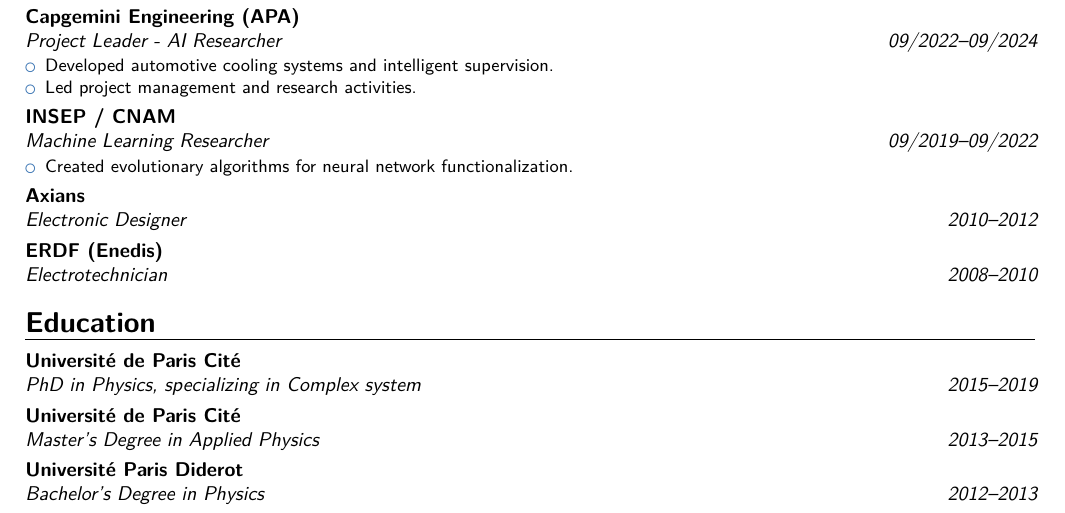
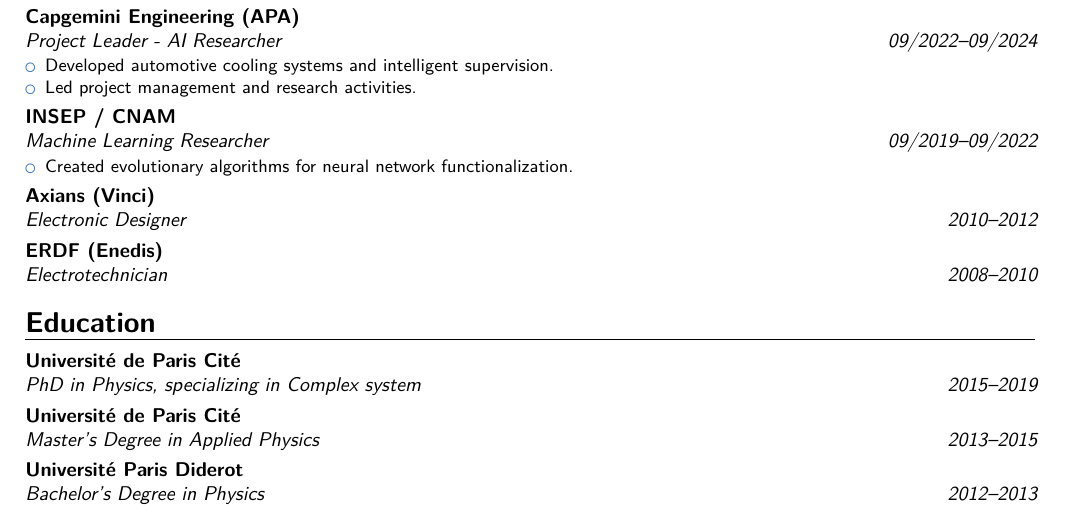
Before and after one commit to fabienfrfr/fabienfrfr.github.io, a LaTeX CV (cv/tex/cv.tex): part of the page, cut so that both start at the same text. Compiled offline with pdfLaTeX.

Commit message:
update cv

```diff
--- a/cv/tex/cv.tex
+++ b/cv/tex/cv.tex
@@ -83,7 +83,7 @@
   \end{small}%
 }
 
-\cventry{2010--2012}{Electronic Designer}{Axians}{}{}{}
+\cventry{2010--2012}{Electronic Designer}{Axians (Vinci)}{}{}{}
 
 \cventry{2008--2010}{Electrotechnician}{ERDF (Enedis)}{}{}{}
 
```
Also changed, not shown: cv/tex/cv.pdf.
